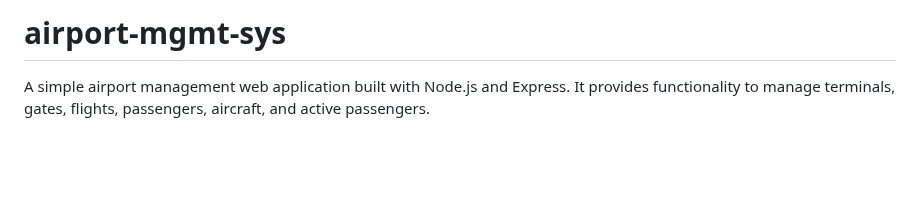
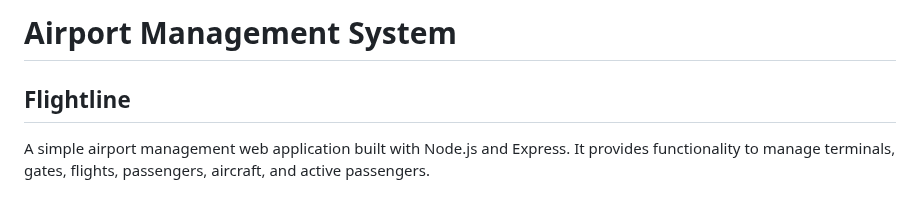
Before and after one commit to katerib/airport-mgmt-sys, a Markdown page: README.md, the part around the change. Rendered like a GitHub page; blank space fills up the shorter version.

Commit message:
Update README wording, formatting

```diff
--- a/README.md
+++ b/README.md
@@ -1,4 +1,6 @@
-# airport-mgmt-sys
+# Airport Management System
+
+## Flightline
 
 A simple airport management web application built with Node.js and Express. It provides functionality to manage terminals, gates, flights, passengers, aircraft, and active passengers.
 
```
